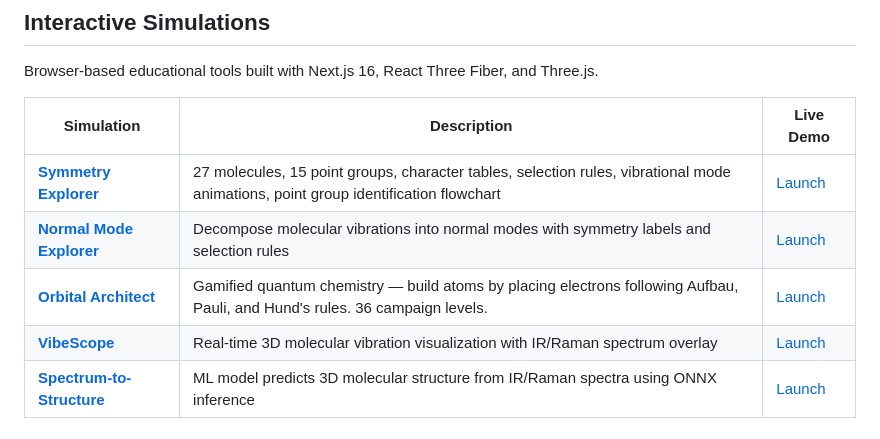
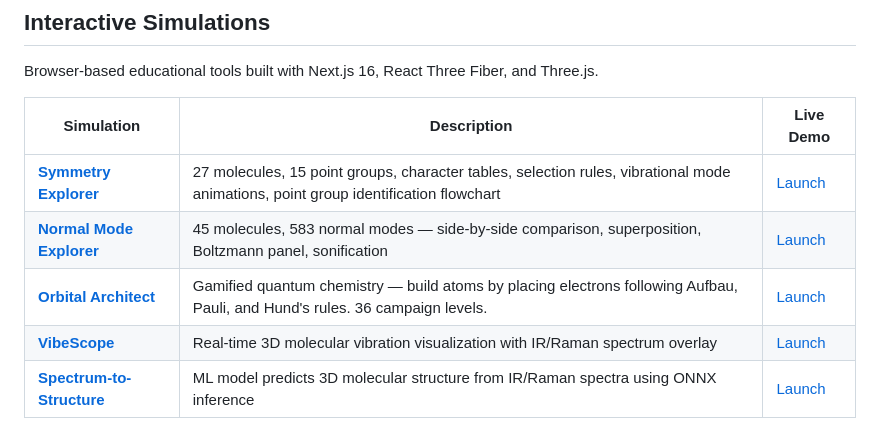
Before and after one commit to ktubhyam/tubhyam.dev, a Markdown page: README.md, the part around one of its changes. Rendered like a GitHub page.

```diff
--- a/README.md
+++ b/README.md
@@ -31,5 +31,5 @@ Browser-based educational tools built with Next.js 16, React Three Fiber, and Th
 | Simulation | Description | Live Demo |
 |------------|-------------|-----------|
 | **[Symmetry Explorer](https://github.com/ktubhyam/symmetry-explorer)** | 27 molecules, 15 point groups, character tables, selection rules, vibrational mode animations, point group identification flowchart | [Launch](https://symmetry.tubhyam.dev) |
-| **[Normal Mode Explorer](https://github.com/ktubhyam/normal-mode-explorer)** | Decompose molecular vibrations into normal modes with symmetry labels and selection rules | [Launch](https://nme.tubhyam.dev) |
+| **[Normal Mode Explorer](https://github.com/ktubhyam/normal-mode-explorer)** | 45 molecules, 583 normal modes — side-by-side comparison, superposition, Boltzmann panel, sonification | [Launch](https://nme.tubhyam.dev) |
 | **[Orbital Architect](https://github.com/ktubhyam/orbital-architect)** | Gamified quantum chemistry — build atoms by placing electrons following Aufbau, Pauli, and Hund's rules. 36 campaign levels. | [Launch](https://orbital.tubhyam.dev) |
```
Also changed, not shown: other parts of README.md (+1 -1 lines).
